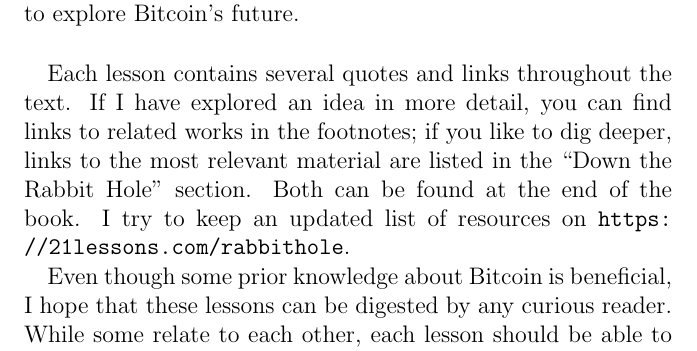
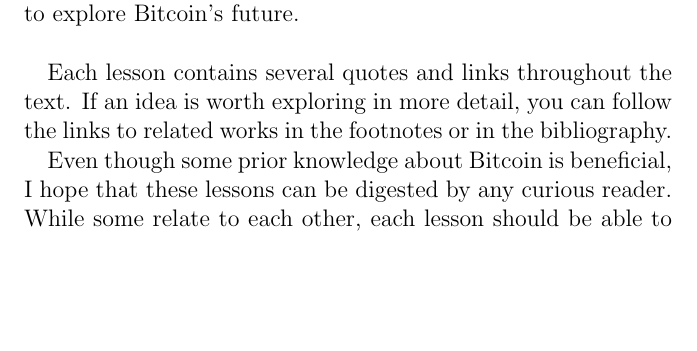
Before and after one commit to dontpanicmarvin/21lessons-book, a LaTeX book (main.tex, which reads chapters/ch0-02-introduction.tex): part of page 18 of 151, cut so that both start at the same text, the shorter picture padded with empty space. Compiled offline with pdfLaTeX.

Commit message:
Corrections in introduction

```diff
--- a/chapters/ch0-02-introduction.tex
+++ b/chapters/ch0-02-introduction.tex
@@ -47,12 +47,9 @@
 
 ~
 
-Each lesson contains several quotes and links throughout the text. If I have
-explored an idea in more detail, you can find links to related works in the
-footnotes; if you like to dig deeper, links to the most relevant material are
-listed in the ``Down the Rabbit Hole'' section. Both can be found at the end of
-the book. I try to keep an updated list of resources on
-\url{https://21lessons.com/rabbithole}.
+Each lesson contains several quotes and links throughout the text. If an idea is
+worth exploring in more detail, you can follow the links to related works in the
+footnotes or in the bibliography.
 
 Even though some prior knowledge about Bitcoin is beneficial, I hope that these
 lessons can be digested by any curious reader. While some relate to each other,
```
